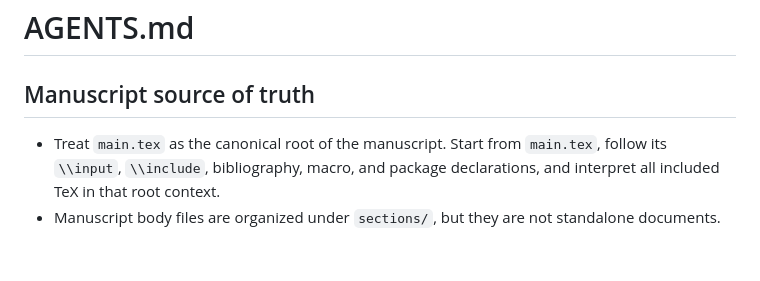
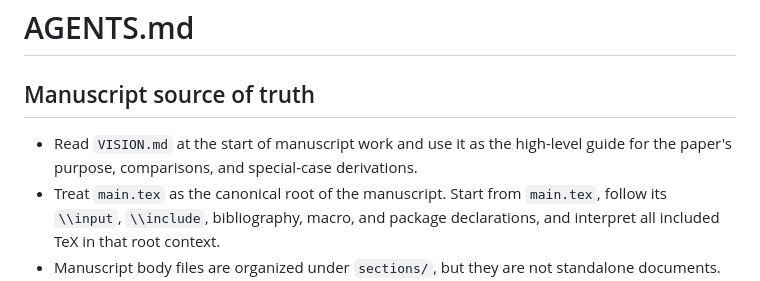
Before and after one commit to johntfoster/nonassociated_plasticity, a Markdown page: AGENTS.md, the part around the change. GitHub-like rendering; blank space fills up the shorter version.

```diff
--- a/AGENTS.md
+++ b/AGENTS.md
@@ -2,6 +2,7 @@
 
 ## Manuscript source of truth
 
+- Read `VISION.md` at the start of manuscript work and use it as the high-level guide for the paper's purpose, comparisons, and special-case derivations.
 - Treat `main.tex` as the canonical root of the manuscript. Start from `main.tex`, follow its `\\input`, `\\include`, bibliography, macro, and package declarations, and interpret all included TeX in that root context.
 - Manuscript body files are organized under `sections/`, but they are not standalone documents. Interpret them only through the `main.tex` root context.
 - Store intentional research PDFs in `references/pdfs/` and human reading notes in `references/notes/`. Use the `latex-research-ingest` skill's local `.codex-research/` store for PDF ingestion and retrieval. Treat generated LaTeX, preview, and retrieval state as non-authoritative workflow artifacts.
```
Also changed, not shown: VISION.md (added, +11 -0 lines).
